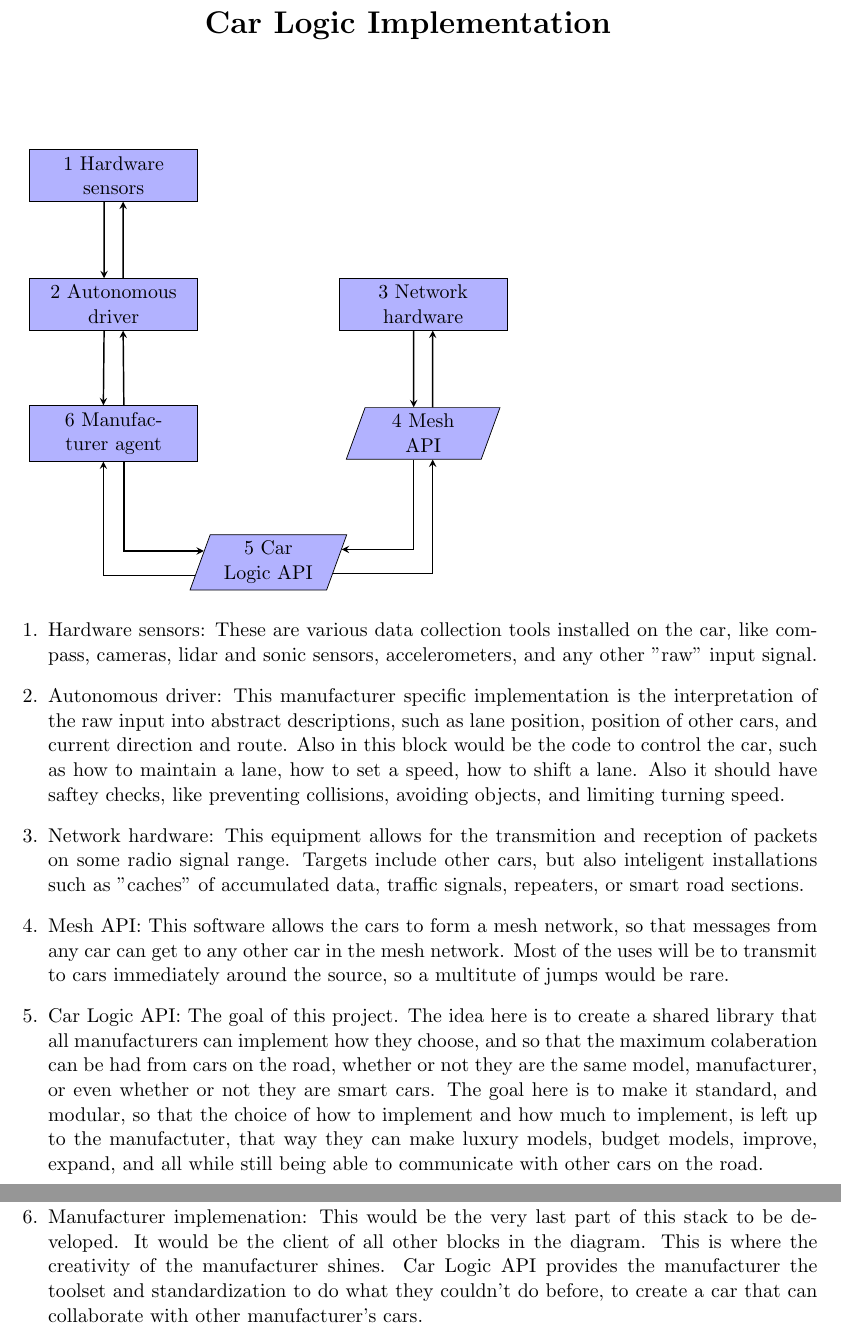
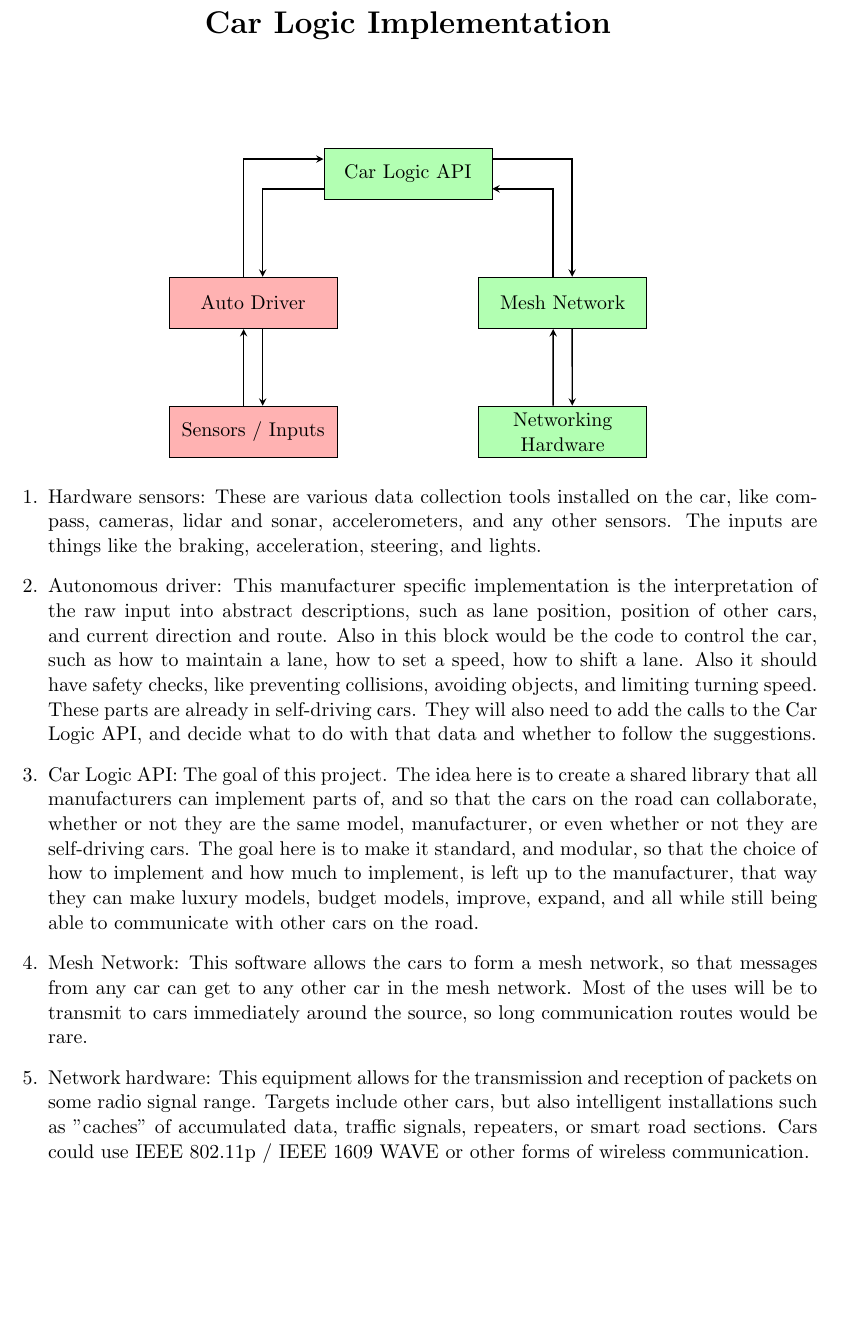
Before and after one commit to burtonwilliamt/carlogicapi, a LaTeX document (diagrams/implementation.tex): two parts of pages 1 and 2 of 2 before the commit and part of the page after it, the two joined at a grey line, cut so that both start at the same text, the shorter picture padded with empty space. Compiled offline with pdfLaTeX.

Commit message:
reworked implementation for presentation

```diff
--- a/diagrams/implementation.tex
+++ b/diagrams/implementation.tex
@@ -14,7 +14,8 @@
 \setlength{\textwidth}{6.25in}
 
 \tikzstyle{startstop} = [rectangle, rounded corners, minimum width=3cm, minimum height=1cm,text centered, text width=3cm, draw=black, fill=red!30]
-\tikzstyle{basicblock} = [rectangle, minimum width=3cm, minimum height=1cm,text centered, text width=3cm, draw=black, fill=blue!30]
+\tikzstyle{planned} = [rectangle, minimum width=3cm, minimum height=1cm,text centered, text width=3cm, draw=black, fill=green!30]
+\tikzstyle{current} = [rectangle, minimum width=3cm, minimum height=1cm,text centered, text width=3cm, draw=black, fill=red!30]
 
 \tikzstyle{io} = [trapezium, trapezium left angle=70, trapezium right angle=110, minimum width=3cm, minimum height=1cm, text centered, text width=2cm,draw=black, fill=blue!30]
 \tikzstyle{process} = [rectangle, minimum width=3cm, minimum height=1cm, text centered, text width=2cm,draw=black, fill=orange!30]
@@ -30,74 +31,67 @@
 	\date{}
 	\maketitle
 
+\begin{center}
 	\begin{tikzpicture}[node distance=2.5cm]
 
 
 
-	\node (hardware)[basicblock] {1 Hardware sensors};
+	\node (carLogicAPI)[planned, xshift=3cm]{Car Logic API};
 
-	\node (autoDriver) [basicblock, below of=hardware] {2 Autonomous driver};
+	\node (autoDriver) [current, below of=carLogicAPI, xshift=-3cm] {Auto Driver};
+	\node (hardware)[current, below of=autoDriver] {Sensors / Inputs};
 
-	\node (manAgent) [basicblock, below of=autoDriver] {6 Manufacturer agent};
-
-	\node (carLogicAPI)[io, below of=manAgent, xshift=3cm]{5 Car Logic API};
-
-	\node(meshAPI)[io, above of=carLogicAPI, xshift=3cm]{4 Mesh \\ API};
-
-	\node(netHardware)[basicblock, above of=meshAPI] {3 Network hardware};
+	\node(meshAPI)[planned, below of=carLogicAPI, xshift=3cm]{Mesh Network};
+	\node(netHardware)[planned, below of=meshAPI] {Networking Hardware};
 
 
 
-	\draw [arrow] (hardware.250) -- (autoDriver.110);
-	\draw [arrow] (autoDriver.70) -- (hardware.290);
+	\draw [arrow] (hardware.110) -- (autoDriver.250);
+	\draw [arrow] (autoDriver.290) -- (hardware.70);
 
-	\draw [arrow] (autoDriver.250) -- (manAgent.110);
-	\draw [arrow] (manAgent.70) -- (autoDriver.290);
+	\draw [arrow] (autoDriver.110) |- (carLogicAPI.170);
+	\draw [arrow] (carLogicAPI.190) -| (autoDriver.70);
 
-	\draw [arrow] (netHardware.250) -- (meshAPI.110);
-	\draw [arrow] (meshAPI.70) -- (netHardware.290);
+	\draw [arrow] (netHardware.110) -- (meshAPI.250);
+	\draw [arrow] (meshAPI.290) -- (netHardware.70);
 
-	\draw [arrow] (meshAPI.250) |- (carLogicAPI.10);
-	\draw [arrow] (carLogicAPI.350) -| (meshAPI.290);
-
-	\draw [arrow] (manAgent.290) |- (carLogicAPI.170);
-	\draw [arrow] (carLogicAPI.190) -| (manAgent.250);
+	\draw [arrow] (carLogicAPI.10) -| (meshAPI.70);
+	\draw [arrow] (meshAPI.110) |- (carLogicAPI.350);
 
 	\end{tikzpicture}
+\end{center}
 
 	\begin{enumerate}
 		\item Hardware sensors: These are various data collection tools installed
-			on the car, like compass, cameras, lidar and sonic sensors, accelerometers,
-			and any other "raw" input signal.
+			on the car, like compass, cameras, lidar and sonar, accelerometers,
+			and any other sensors. The inputs are things like the braking,
+			acceleration, steering, and lights.
 		\item Autonomous driver: This manufacturer specific implementation
 			is the interpretation of the raw input into abstract descriptions,
 			such as lane position, position of other cars, and current direction
 			and route. Also in this block would be the code to control the car,
 			such as how to maintain a lane, how to set a speed, how to shift a lane.
-			Also it should have saftey checks, like preventing collisions, avoiding
-			objects, and limiting turning speed.
-		\item Network hardware: This equipment allows for the transmition and
-			reception of packets on some radio signal range. Targets include other
-			cars, but also inteligent installations such as "caches" of accumulated
-			data, traffic signals, repeaters, or smart road sections.
-		\item Mesh API: This software allows the cars to form a mesh network, so that
+			Also it should have safety checks, like preventing collisions, avoiding
+			objects, and limiting turning speed. These parts are already in
+			self-driving cars. They will also need to add the calls to the Car Logic API,
+			and decide what to do with that data and whether to follow the suggestions.
+		\item Car Logic API: The goal of this project. The idea here is to create a
+			shared library that all manufacturers can implement parts of, and
+			so that the cars on the road can collaborate, whether
+			or not they are the same model, manufacturer, or even whether or not they
+			are self-driving cars. The goal here is to make it standard, and modular, so that
+			the choice of how to implement and how much to implement, is left up to
+			the manufacturer, that way they can make luxury models, budget models,
+			improve, expand, and all while still being able to communicate with other
+			cars on the road.
+		\item Mesh Network: This software allows the cars to form a mesh network, so that
 			messages from any car can get to any other car in the mesh network. Most
 			of the uses will be to transmit to cars immediately around the source, so
-			a multitute of jumps would be rare.
-		\item Car Logic API: The goal of this project. The idea here is to create a
-			shared library that all manufacturers can implement how they choose, and
-			so that the maximum colaberation can be had from cars on the road, whether
-			or not they are the same model, manufacturer, or even whether or not they
-			are smart cars. The goal here is to make it standard, and modular, so that
-			the choice of how to implement and how much to implement, is left up to
-			the manufactuter, that way they can make luxury models, budget models,
-			improve, expand, and all while still being able to communicate with other
-			cars on the road.
-		\item Manufacturer implemenation: This would be the very last part of this
-			stack to be developed. It would be the client of all other blocks in the
-			diagram. This is where the creativity of the manufacturer shines.
-			Car Logic API provides the manufacturer the toolset and standardization
-			to do what they couldn't do before, to create a car that can collaborate
-			with other manufacturer's cars.
+			long communication routes would be rare.
+		\item Network hardware: This equipment allows for the transmission and
+			reception of packets on some radio signal range. Targets include other
+			cars, but also intelligent installations such as "caches" of accumulated
+			data, traffic signals, repeaters, or smart road sections. Cars could use
+			IEEE 802.11p / IEEE 1609 WAVE or other forms of wireless communication.
 	\end{enumerate}
 \end{document}
```
Also changed, not shown: diagrams/implementation.pdf.
